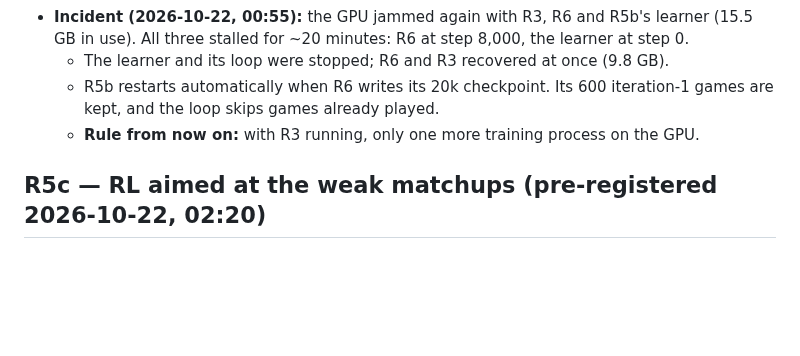
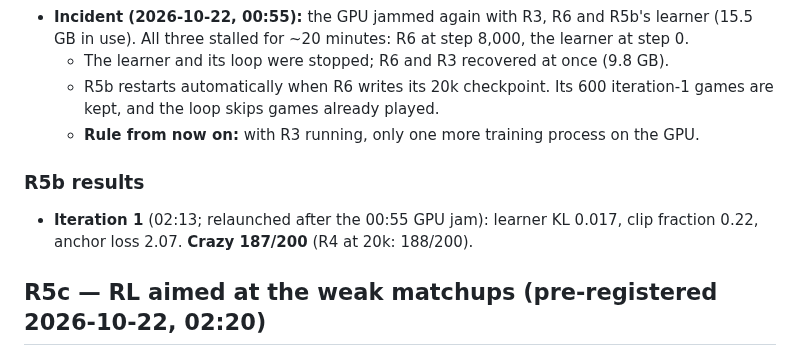
Before and after one commit to bengreff/polytopia, a Markdown page: docs/design/research-log.md, the part around the change. Rendered like a GitHub page; blank space fills up the shorter version.

Commit message:
R5b iteration 1: Crazy 187/200 (start 188)

```diff
--- a/docs/design/research-log.md
+++ b/docs/design/research-log.md
@@ -324,6 +324,10 @@ Every cell is 100 seeds × 2 sides (200 games), seeds 10,000,000+, with the 95%
     kept, and the loop skips games already played.
   - **Rule from now on:** with R3 running, only one more training process on the GPU.
 
+### R5b results
+- **Iteration 1** (02:13; relaunched after the 00:55 GPU jam): learner KL 0.017, clip fraction
+  0.22, anchor loss 2.07. **Crazy 187/200** (R4 at 20k: 188/200).
+
 ## R5c — RL aimed at the weak matchups (pre-registered 2026-10-22, 02:20)
 
 - **Why:** the full M4 gate failed on 3 cells, and 19 cells won ≤ 15/20
```
